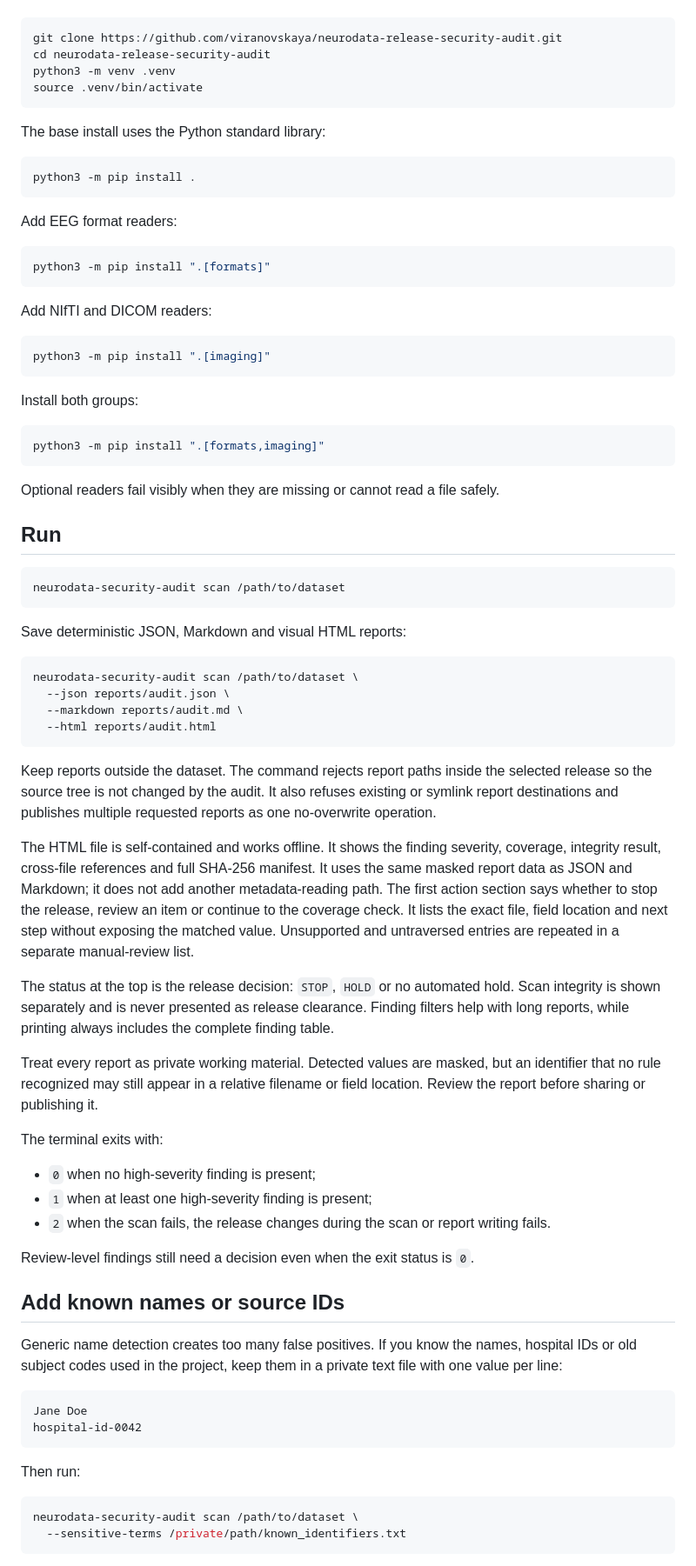
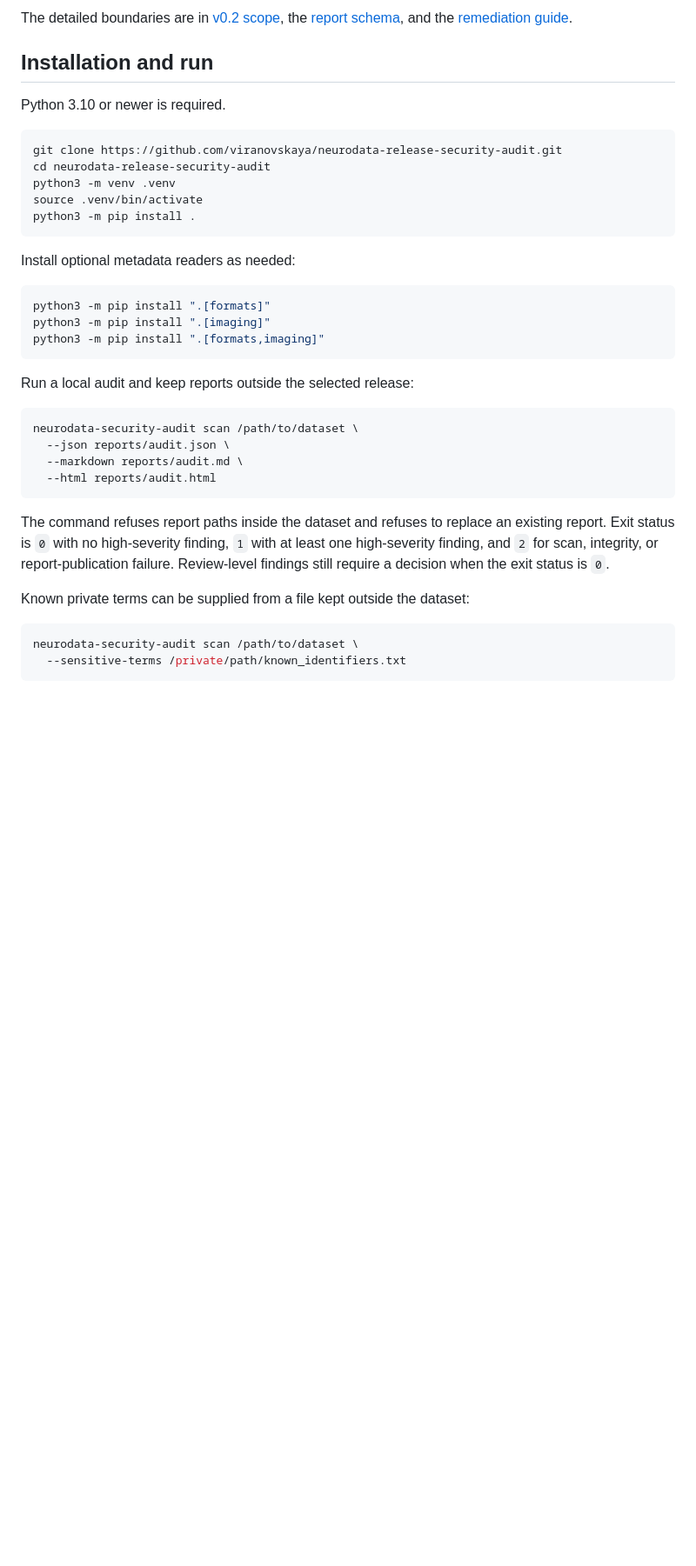
Before and after one commit to viranovskaya/neurodata-release-security-audit, a Markdown page: README.md, the part around one of its changes. Shown at 87% size. Drawn GitHub-style; blank space fills up the shorter version.

````diff
--- a/README.md
+++ b/README.md
@@ -58,44 +87,26 @@ Clone the repository and install it locally:
+The detailed boundaries are in [v0.2 scope](docs/v0.2_scope.md), the [report schema](docs/report_schema.md), and the [remediation guide](docs/remediation_guide.md).
+
+## Installation and run
+
+Python 3.10 or newer is required.
 
 ```bash
 git clone https://github.com/viranovskaya/neurodata-release-security-audit.git
 cd neurodata-release-security-audit
 python3 -m venv .venv
 source .venv/bin/activate
-```
-
-The base install uses the Python standard library:
-
-```bash
 python3 -m pip install .
 ```
 
-Add EEG format readers:
+Install optional metadata readers as needed:
 
 ```bash
 python3 -m pip install ".[formats]"
-```
-
-Add NIfTI and DICOM readers:
-
-```bash
 python3 -m pip install ".[imaging]"
-```
-
-Install both groups:
-
-```bash
 python3 -m pip install ".[formats,imaging]"
 ```
 
-Optional readers fail visibly when they are missing or cannot read a file safely.
-
-## Run
-
-```bash
-neurodata-security-audit scan /path/to/dataset
-```
-
-Save deterministic JSON, Markdown and visual HTML reports:
+Run a local audit and keep reports outside the selected release:
 
 ```bash
 neurodata-security-audit scan /path/to/dataset \
@@ -104,49 +115,9 @@ neurodata-security-audit scan /path/to/dataset \
   --html reports/audit.html
 ```
 
-Keep reports outside the dataset. The command rejects report paths inside the
-selected release so the source tree is not changed by the audit. It also refuses
-existing or symlink report destinations and publishes multiple requested reports
-as one no-overwrite operation.
+The command refuses report paths inside the dataset and refuses to replace an existing report. Exit status is `0` with no high-severity finding, `1` with at least one high-severity finding, and `2` for scan, integrity, or report-publication failure. Review-level findings still require a decision when the exit status is `0`.
 
-The HTML file is self-contained and works offline. It shows the finding severity,
-coverage, integrity result, cross-file references and full SHA-256 manifest. It
-uses the same masked report data as JSON and Markdown; it does not add another
-metadata-reading path. The first action section says whether to stop the release,
-review an item or continue to the coverage check. It lists the exact file, field
-location and next step without exposing the matched value. Unsupported and
-untraversed entries are repeated in a separate manual-review list.
-
-The status at the top is the release decision: `STOP`, `HOLD` or no automated
-hold. Scan integrity is shown separately and is never presented as release
-clearance. Finding filters help with long reports, while printing always includes
-the complete finding table.
-
-Treat every report as private working material. Detected values are masked, but
-an identifier that no rule recognized may still appear in a relative filename or
-field location. Review the report before sharing or publishing it.
-
-The terminal exits with:
-
-- `0` when no high-severity finding is present;
-- `1` when at least one high-severity finding is present;
-- `2` when the scan fails, the release changes during the scan or report writing
-  fails.
-
-Review-level findings still need a decision even when the exit status is `0`.
-
-## Add known names or source IDs
-
-Generic name detection creates too many false positives. If you know the names,
-hospital IDs or old subject codes used in the project, keep them in a private text
-file with one value per line:
-
-```text
-Jane Doe
-hospital-id-0042
-```
-
-Then run:
+Known private terms can be supplied from a file kept outside the dataset:
 
 ```bash
 neurodata-security-audit scan /path/to/dataset \
````
Also changed, not shown: other parts of README.md (+79 -157 lines).
